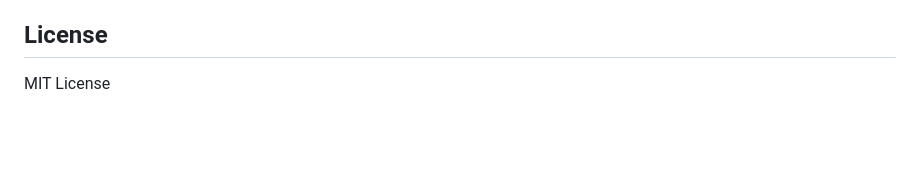
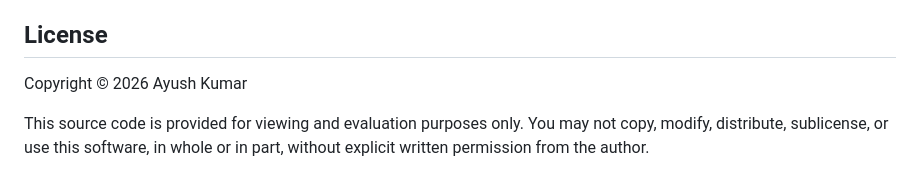
Before and after one commit to StrikerEureka34/RehabAi, a Markdown page: README.md, the part around the change. GitHub-like rendering; blank space fills up the shorter version.

Commit message:
Update license section with copyright and restrictions
Added copyright notice and usage restrictions to the license section.

Signed-off-by: Ayush kumar <154700321+StrikerEureka34@users.noreply.github.com>

```diff
--- a/README.md
+++ b/README.md
@@ -259,4 +259,8 @@ This project does not redistribute or modify the original models.
 
 ## License
 
-MIT License
+Copyright © 2026 Ayush Kumar
+
+This source code is provided for viewing and evaluation purposes only.
+You may not copy, modify, distribute, sublicense, or use this software,
+in whole or in part, without explicit written permission from the author.
```
